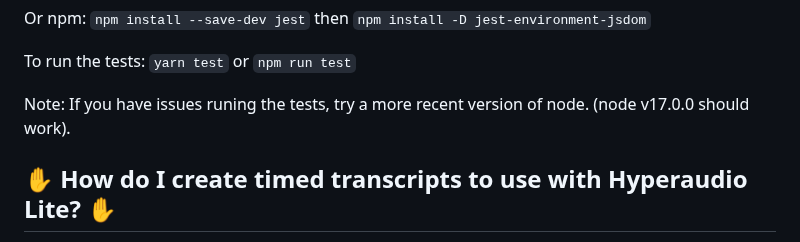
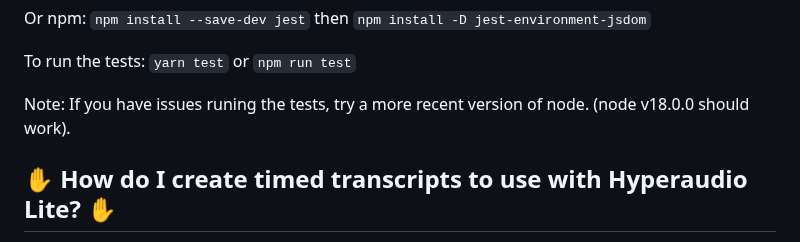
Before and after one commit to hyperaudio/hyperaudio-lite, a Markdown page: README.md, the part around the change. Drawn GitHub-style.

Commit message:
Update README.md
testing now requires node 18

```diff
--- a/README.md
+++ b/README.md
@@ -335,7 +335,7 @@ then
 To run the tests:
 `yarn test` or `npm run test`
 
-Note: If you have issues runing the tests, try a more recent version of node. (node v17.0.0 should work).
+Note: If you have issues runing the tests, try a more recent version of node. (node v18.0.0 should work).
 
 ## :raised_hand: How do I create timed transcripts to use with Hyperaudio Lite? :raised_hand:
 
```
